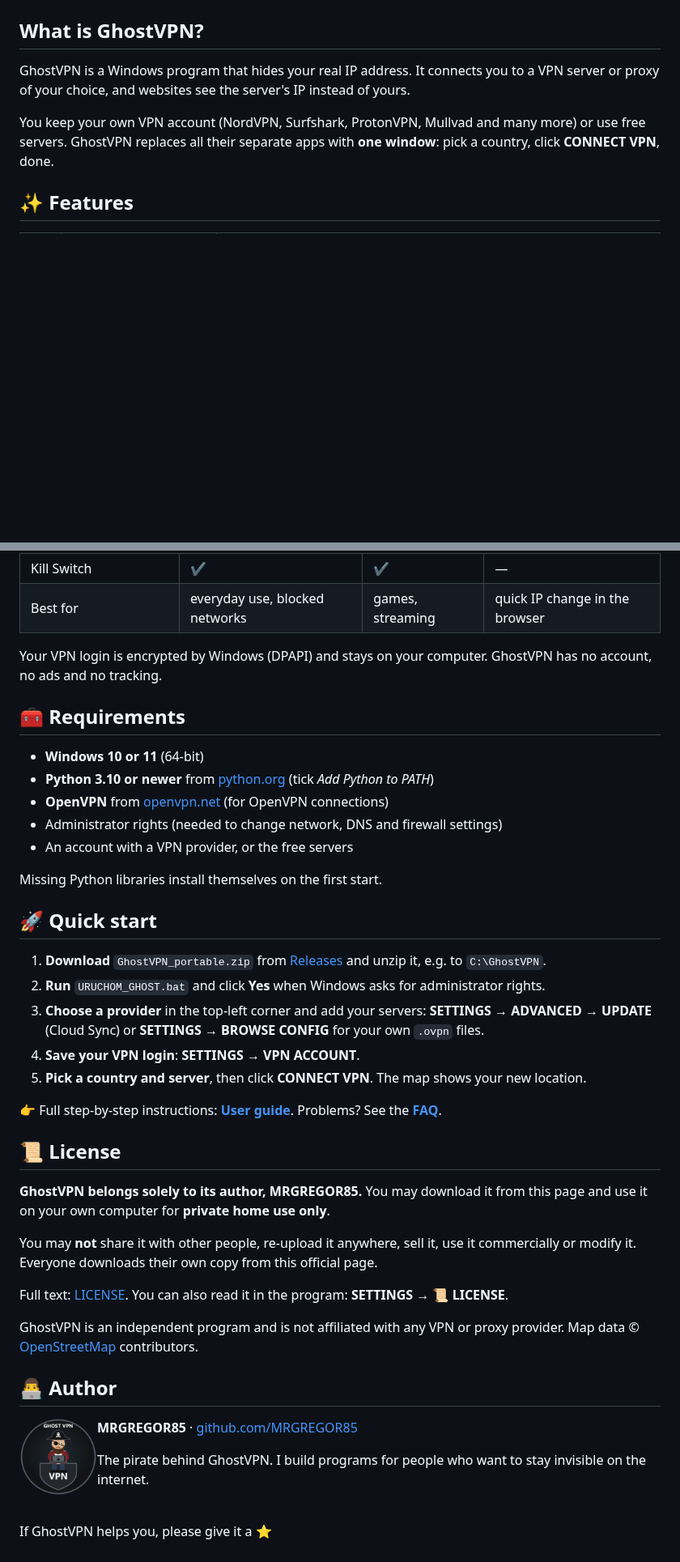
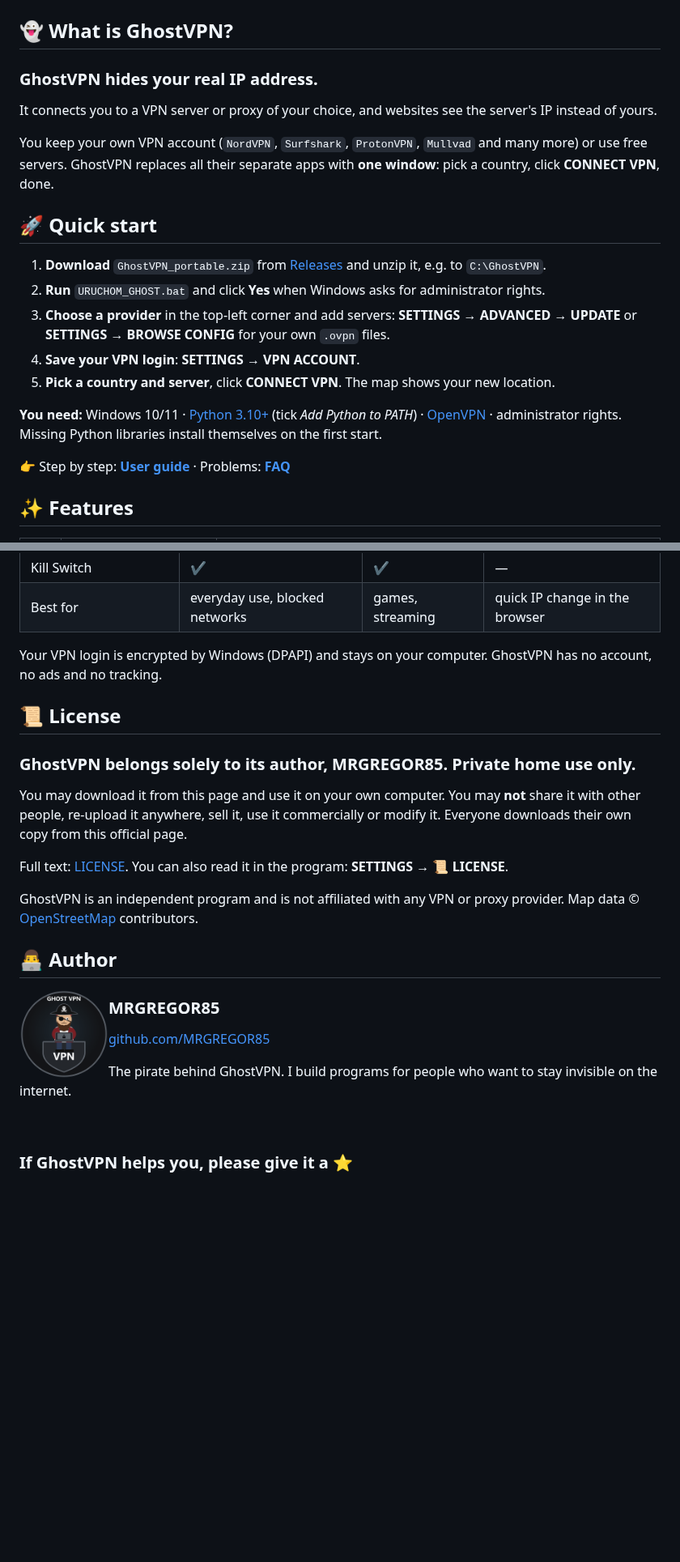
Before and after one commit to MRGREGOR85/GhostVPN, a Markdown page: README.md, 2 parts joined by grey strips. Shown at 81% size. Drawn GitHub-style; blank space fills up the shorter version.

```diff
--- a/README.md
+++ b/README.md
@@ -20,11 +22,25 @@ Change your IP in one click: OpenVPN, WireGuard, Shadowsocks and proxy in one da
 
 <img src="docs/images/screen-main.jpg" alt="GhostVPN main screen" width="100%">
 
-## What is GhostVPN?
+## 👻 What is GhostVPN?
 
-GhostVPN is a Windows program that hides your real IP address. It connects you to a VPN server or proxy of your choice, and websites see the server's IP instead of yours.
+### GhostVPN hides your real IP address.
 
-You keep your own VPN account (NordVPN, Surfshark, ProtonVPN, Mullvad and many more) or use free servers. GhostVPN replaces all their separate apps with **one window**: pick a country, click **CONNECT VPN**, done.
+It connects you to a VPN server or proxy of your choice, and websites see the server's IP instead of yours.
+
+You keep your own VPN account (`NordVPN`, `Surfshark`, `ProtonVPN`, `Mullvad` and many more) or use free servers. GhostVPN replaces all their separate apps with **one window**: pick a country, click **CONNECT VPN**, done.
+
+## 🚀 Quick start
+
+1. **Download** `GhostVPN_portable.zip` from [Releases](../../releases/latest) and unzip it, e.g. to `C:\GhostVPN`.
+2. **Run** `URUCHOM_GHOST.bat` and click **Yes** when Windows asks for administrator rights.
+3. **Choose a provider** in the top-left corner and add servers: **SETTINGS → ADVANCED → UPDATE** or **SETTINGS → BROWSE CONFIG** for your own `.ovpn` files.
+4. **Save your VPN login**: **SETTINGS → VPN ACCOUNT**.
+5. **Pick a country and server**, click **CONNECT VPN**. The map shows your new location.
+
+**You need:** Windows 10/11 · [Python 3.10+](https://www.python.org/downloads/) (tick *Add Python to PATH*) · [OpenVPN](https://openvpn.net/community-downloads/) · administrator rights. Missing Python libraries install themselves on the first start.
+
+👉 Step by step: **[User guide](docs/USER_GUIDE.md)** · Problems: **[FAQ](docs/FAQ.md)**
 
 ## ✨ Features
 
@@ -125,31 +150,11 @@ GhostVPN creates the file `SERWER Squid + Shadowsocks.txt` with copy-paste comma
 
 Your VPN login is encrypted by Windows (DPAPI) and stays on your computer. GhostVPN has no account, no ads and no tracking.
 
-## 🧰 Requirements
-
-- **Windows 10 or 11** (64-bit)
-- **Python 3.10 or newer** from [python.org](https://www.python.org/downloads/) (tick *Add Python to PATH*)
-- **OpenVPN** from [openvpn.net](https://openvpn.net/community-downloads/) (for OpenVPN connections)
-- Administrator rights (needed to change network, DNS and firewall settings)
-- An account with a VPN provider, or the free servers
-
-Missing Python libraries install themselves on the first start.
-
-## 🚀 Quick start
-
-1. **Download** `GhostVPN_portable.zip` from [Releases](../../releases/latest) and unzip it, e.g. to `C:\GhostVPN`.
-2. **Run** `URUCHOM_GHOST.bat` and click **Yes** when Windows asks for administrator rights.
-3. **Choose a provider** in the top-left corner and add your servers: **SETTINGS → ADVANCED → UPDATE** (Cloud Sync) or **SETTINGS → BROWSE CONFIG** for your own `.ovpn` files.
-4. **Save your VPN login**: **SETTINGS → VPN ACCOUNT**.
-5. **Pick a country and server**, then click **CONNECT VPN**. The map shows your new location.
-
-👉 Full step-by-step instructions: **[User guide](docs/USER_GUIDE.md)**. Problems? See the **[FAQ](docs/FAQ.md)**.
-
 ## 📜 License
 
-**GhostVPN belongs solely to its author, MRGREGOR85.** You may download it from this page and use it on your own computer for **private home use only**.
+### GhostVPN belongs solely to its author, MRGREGOR85. Private home use only.
 
-You may **not** share it with other people, re-upload it anywhere, sell it, use it commercially or modify it. Everyone downloads their own copy from this official page.
+You may download it from this page and use it on your own computer. You may **not** share it with other people, re-upload it anywhere, sell it, use it commercially or modify it. Everyone downloads their own copy from this official page.
 
 Full text: [LICENSE](LICENSE). You can also read it in the program: **SETTINGS → 📜 LICENSE**.
 
@@ -157,12 +162,14 @@ GhostVPN is an independent program and is not affiliated with any VPN or proxy p
 
 ## 👨‍💻 Author
 
-<img src="docs/images/logo.png" alt="MRGREGOR85" width="96" align="left">
+<img src="docs/images/logo.png" alt="MRGREGOR85" width="110" align="left">
 
-**MRGREGOR85** · [github.com/MRGREGOR85](https://github.com/MRGREGOR85)
+### MRGREGOR85
+
+[github.com/MRGREGOR85](https://github.com/MRGREGOR85)
 
 The pirate behind GhostVPN. I build programs for people who want to stay invisible on the internet.
 
 <br clear="left">
 
-If GhostVPN helps you, please give it a ⭐
+### If GhostVPN helps you, please give it a ⭐
```
Also changed, not shown: other parts of README.md (+40 -29 lines).
